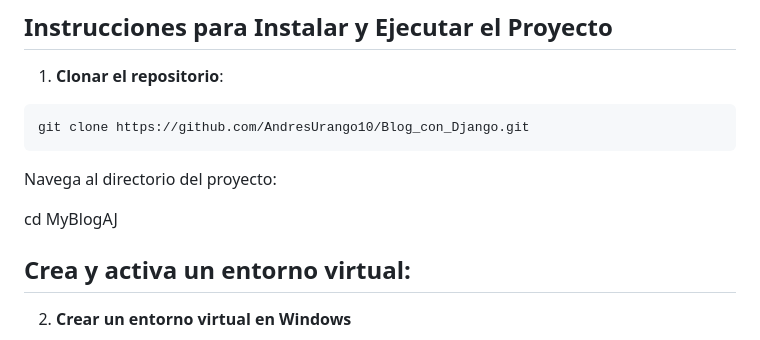
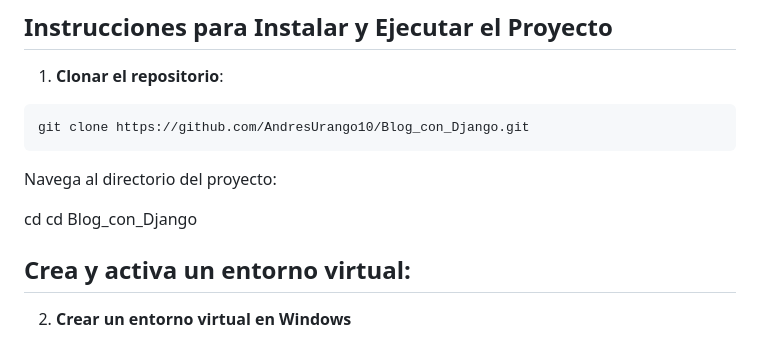
Before and after one commit to juankmr22/Blog-Django, a Markdown page: readme.md, the part around the change. Rendered like a GitHub page.

```diff
--- a/readme.md
+++ b/readme.md
@@ -24,7 +24,7 @@ git clone https://github.com/AndresUrango10/Blog_con_Django.git
 
 Navega al directorio del proyecto:
 
- cd MyBlogAJ
+ cd cd Blog_con_Django
 
 ## Crea y activa un entorno virtual:
 
```
